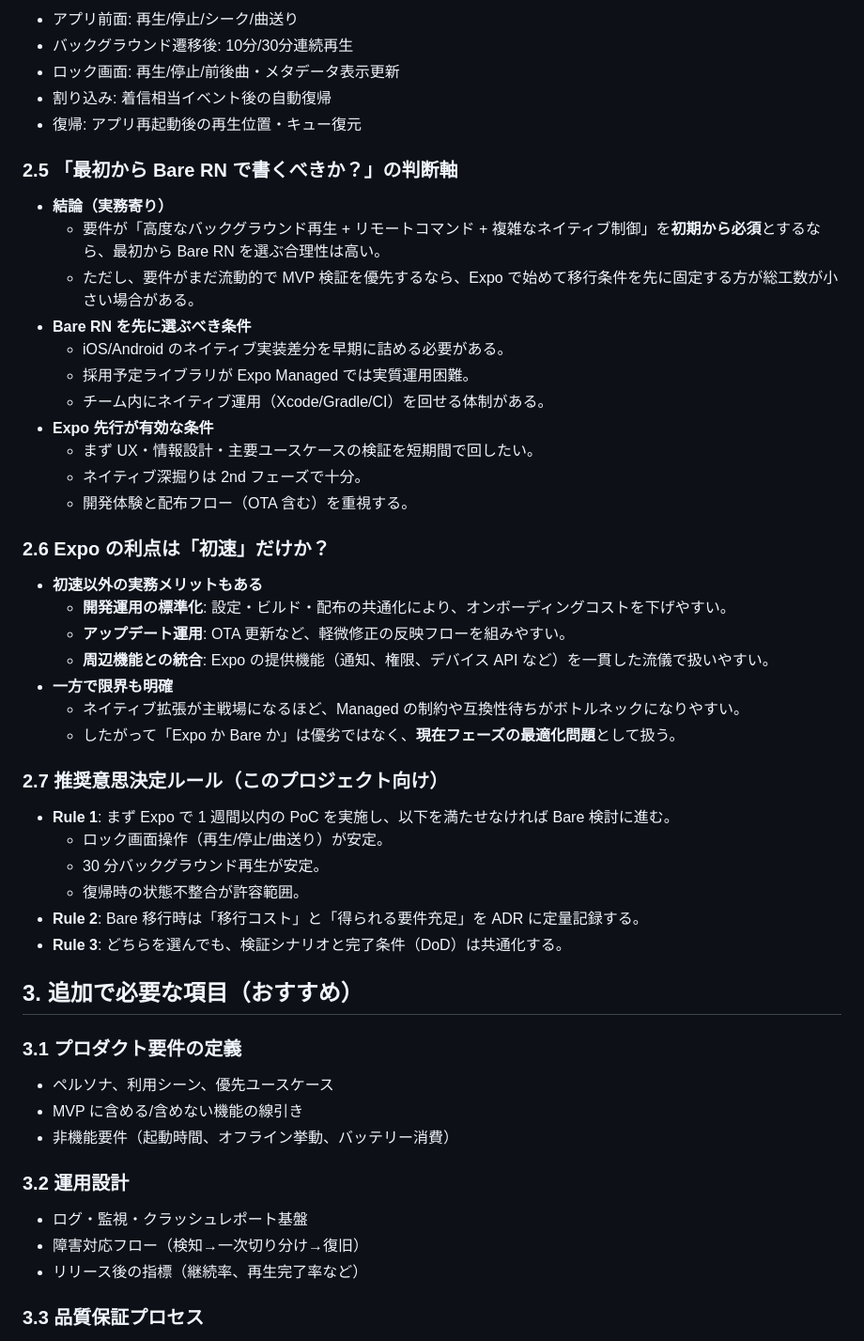
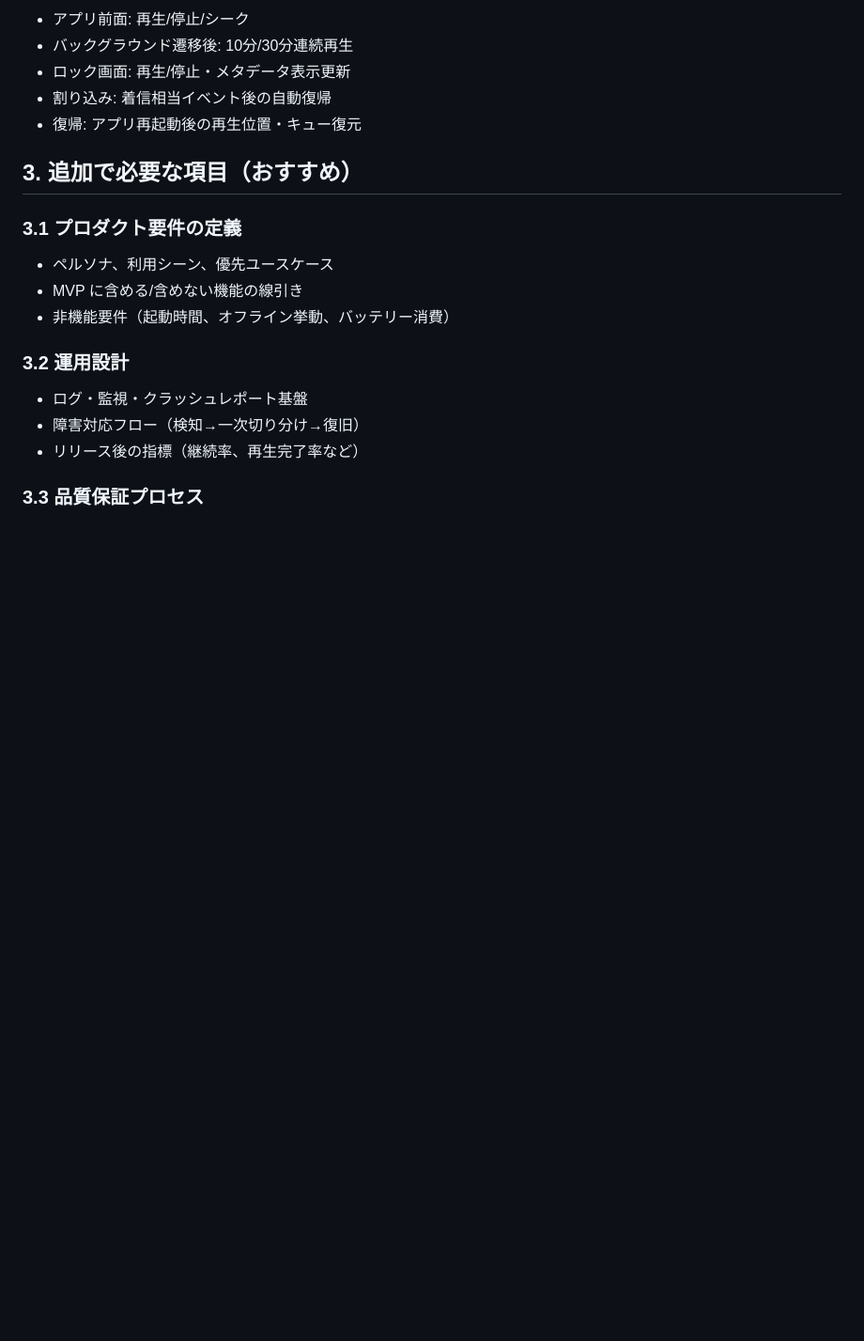
Before and after one commit to ryotaro-tanaka/iosmusic, a Markdown page: doc/pre-development-planning.md, the part around one of its changes. Shown at 94% size. Drawn GitHub-style; blank space fills up the shorter version.

```diff
--- a/doc/pre-development-planning.md
+++ b/doc/pre-development-planning.md
@@ -76,42 +72,9 @@
 
-- アプリ前面: 再生/停止/シーク/曲送り
+- アプリ前面: 再生/停止/シーク
 - バックグラウンド遷移後: 10分/30分連続再生
-- ロック画面: 再生/停止/前後曲・メタデータ表示更新
+- ロック画面: 再生/停止・メタデータ表示更新
 - 割り込み: 着信相当イベント後の自動復帰
 - 復帰: アプリ再起動後の再生位置・キュー復元
-
-### 2.5 「最初から Bare RN で書くべきか？」の判断軸
-
-- **結論（実務寄り）**
-  - 要件が「高度なバックグラウンド再生 + リモートコマンド + 複雑なネイティブ制御」を**初期から必須**とするなら、最初から Bare RN を選ぶ合理性は高い。
-  - ただし、要件がまだ流動的で MVP 検証を優先するなら、Expo で始めて移行条件を先に固定する方が総工数が小さい場合がある。
-- **Bare RN を先に選ぶべき条件**
-  - iOS/Android のネイティブ実装差分を早期に詰める必要がある。
-  - 採用予定ライブラリが Expo Managed では実質運用困難。
-  - チーム内にネイティブ運用（Xcode/Gradle/CI）を回せる体制がある。
-- **Expo 先行が有効な条件**
-  - まず UX・情報設計・主要ユースケースの検証を短期間で回したい。
-  - ネイティブ深掘りは 2nd フェーズで十分。
-  - 開発体験と配布フロー（OTA 含む）を重視する。
-
-### 2.6 Expo の利点は「初速」だけか？
-
-- **初速以外の実務メリットもある**
-  - **開発運用の標準化**: 設定・ビルド・配布の共通化により、オンボーディングコストを下げやすい。
-  - **アップデート運用**: OTA 更新など、軽微修正の反映フローを組みやすい。
-  - **周辺機能との統合**: Expo の提供機能（通知、権限、デバイス API など）を一貫した流儀で扱いやすい。
-- **一方で限界も明確**
-  - ネイティブ拡張が主戦場になるほど、Managed の制約や互換性待ちがボトルネックになりやすい。
-  - したがって「Expo か Bare か」は優劣ではなく、**現在フェーズの最適化問題**として扱う。
-
-### 2.7 推奨意思決定ルール（このプロジェクト向け）
-
-- **Rule 1**: まず Expo で 1 週間以内の PoC を実施し、以下を満たせなければ Bare 検討に進む。
-  - ロック画面操作（再生/停止/曲送り）が安定。
-  - 30 分バックグラウンド再生が安定。
-  - 復帰時の状態不整合が許容範囲。
-- **Rule 2**: Bare 移行時は「移行コスト」と「得られる要件充足」を ADR に定量記録する。
-- **Rule 3**: どちらを選んでも、検証シナリオと完了条件（DoD）は共通化する。
 
 ## 3. 追加で必要な項目（おすすめ）
 
```
Also changed, not shown: other parts of doc/pre-development-planning.md (+26 -30 lines).
